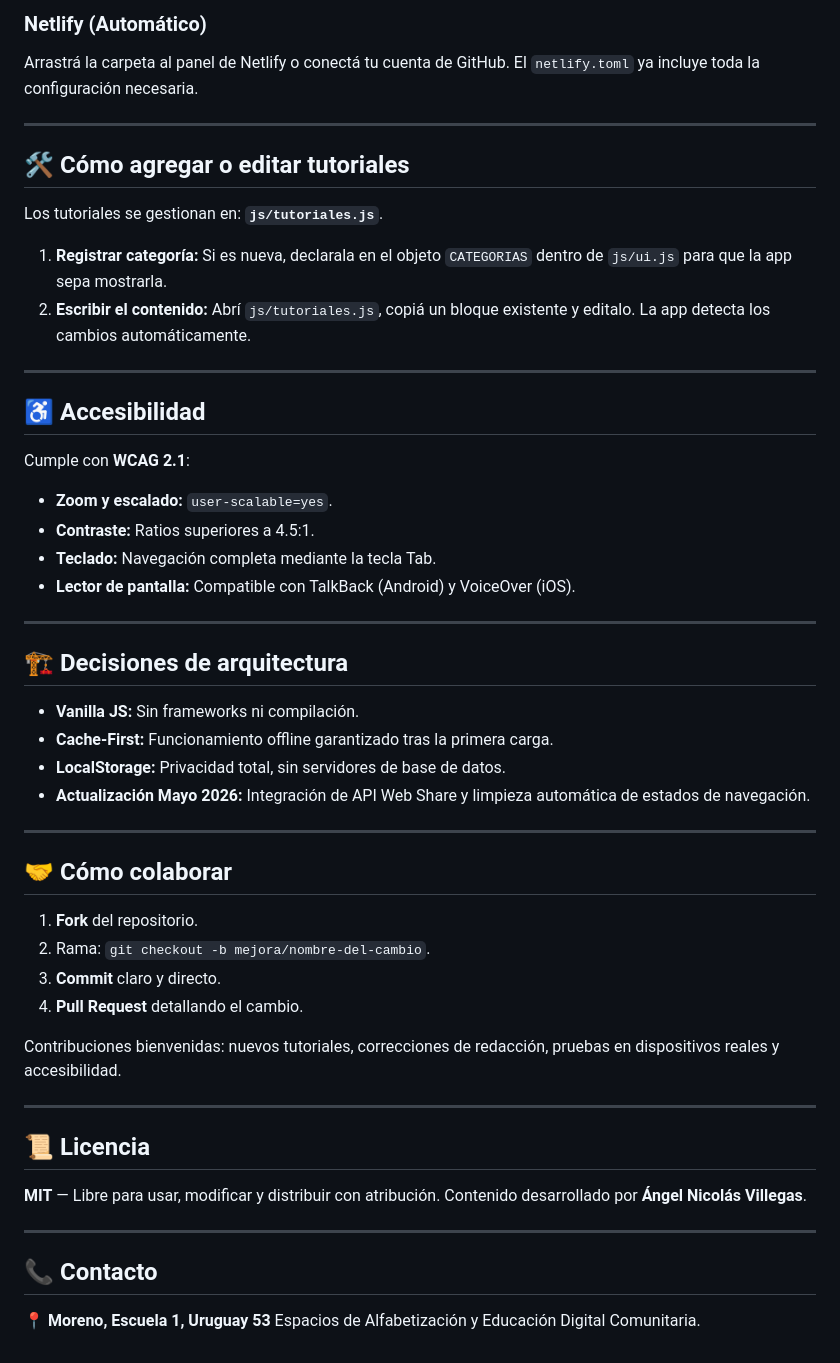
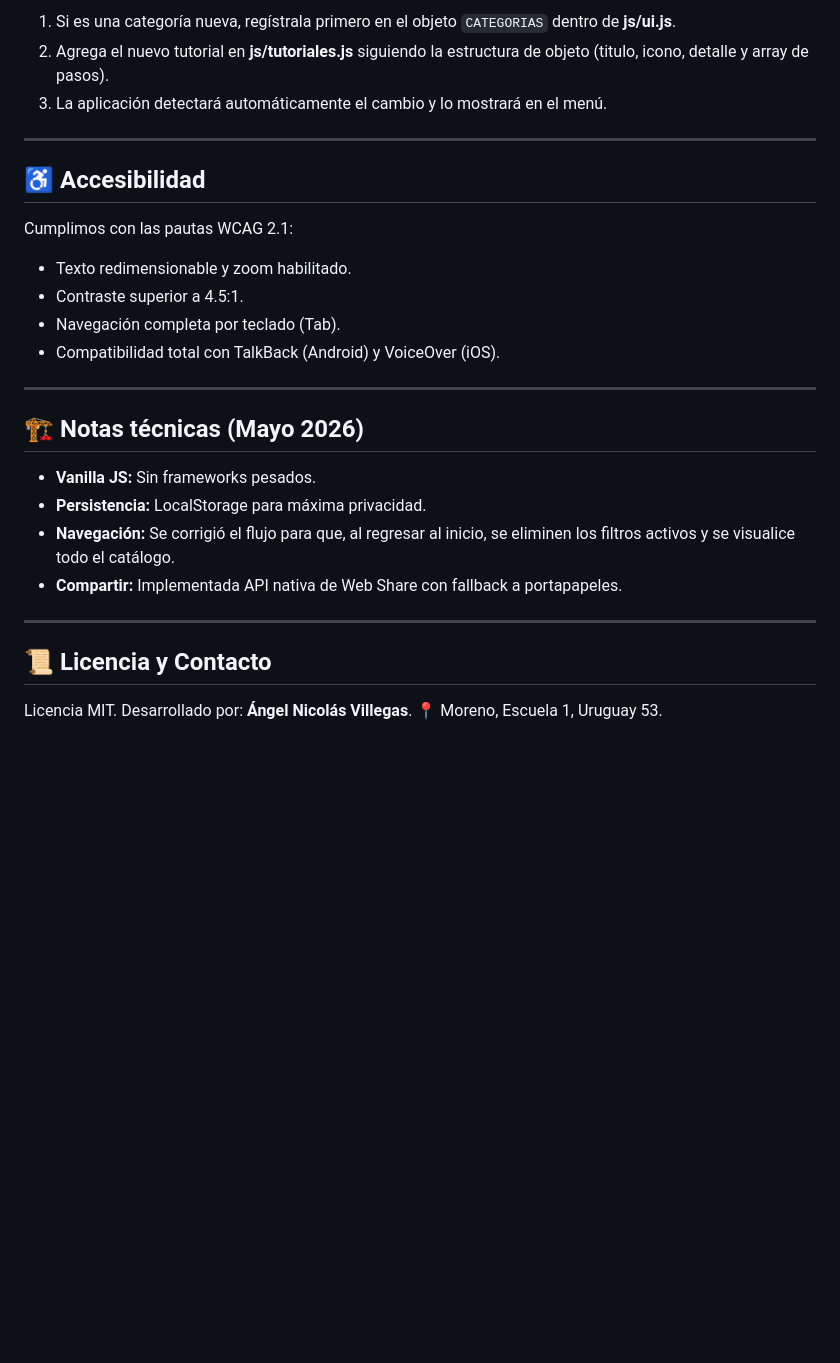
Before and after one commit to Angel-Digitalizando/punto-digital, a Markdown page: README.md, the part around one of its changes. GitHub-like rendering; blank space fills up the shorter version.

```diff
--- a/README.md
+++ b/README.md
@@ -86,56 +61,31 @@ Si tenés Python: `python3 -m http.server 8000` y abrir `http://localhost:8000`.
 
-### Netlify (Automático)
-Arrastrá la carpeta al panel de Netlify o conectá tu cuenta de GitHub. El `netlify.toml` ya incluye toda la configuración necesaria.
-
----
-
-## 🛠️ Cómo agregar o editar tutoriales
-
-Los tutoriales se gestionan en: **`js/tutoriales.js`**.
-
-1. **Registrar categoría:** Si es nueva, declarala en el objeto `CATEGORIAS` dentro de `js/ui.js` para que la app sepa mostrarla.
-2. **Escribir el contenido:** Abrí `js/tutoriales.js`, copiá un bloque existente y editalo. La app detecta los cambios automáticamente.
+1. Si es una categoría nueva, regístrala primero en el objeto `CATEGORIAS` dentro de **js/ui.js**.
+2. Agrega el nuevo tutorial en **js/tutoriales.js** siguiendo la estructura de objeto (titulo, icono, detalle y array de pasos).
+3. La aplicación detectará automáticamente el cambio y lo mostrará en el menú.
 
 ---
 
 ## ♿ Accesibilidad
 
-Cumple con **WCAG 2.1**:
-- **Zoom y escalado:** `user-scalable=yes`.
-- **Contraste:** Ratios superiores a 4.5:1.
-- **Teclado:** Navegación completa mediante la tecla Tab.
-- **Lector de pantalla:** Compatible con TalkBack (Android) y VoiceOver (iOS).
+Cumplimos con las pautas WCAG 2.1:
+- Texto redimensionable y zoom habilitado.
+- Contraste superior a 4.5:1.
+- Navegación completa por teclado (Tab).
+- Compatibilidad total con TalkBack (Android) y VoiceOver (iOS).
 
 ---
 
-## 🏗️ Decisiones de arquitectura
+## 🏗️ Notas técnicas (Mayo 2026)
 
-- **Vanilla JS:** Sin frameworks ni compilación.
-- **Cache-First:** Funcionamiento offline garantizado tras la primera carga.
-- **LocalStorage:** Privacidad total, sin servidores de base de datos.
-- **Actualización Mayo 2026:** Integración de API Web Share y limpieza automática de estados de navegación.
+- **Vanilla JS:** Sin frameworks pesados.
+- **Persistencia:** LocalStorage para máxima privacidad.
+- **Navegación:** Se corrigió el flujo para que, al regresar al inicio, se eliminen los filtros activos y se visualice todo el catálogo.
+- **Compartir:** Implementada API nativa de Web Share con fallback a portapapeles.
 
 ---
 
-## 🤝 Cómo colaborar
+## 📜 Licencia y Contacto
 
-1. **Fork** del repositorio.
-2. Rama: `git checkout -b mejora/nombre-del-cambio`.
-3. **Commit** claro y directo.
-4. **Pull Request** detallando el cambio.
-
-Contribuciones bienvenidas: nuevos tutoriales, correcciones de redacción, pruebas en dispositivos reales y accesibilidad.
-
----
-
-## 📜 Licencia
-
-**MIT** — Libre para usar, modificar y distribuir con atribución.
-Contenido desarrollado por **Ángel Nicolás Villegas**.
-
----
-
-## 📞 Contacto
-
-📍 **Moreno, Escuela 1, Uruguay 53**
-Espacios de Alfabetización y Educación Digital Comunitaria.
+Licencia MIT.
+Desarrollado por: **Ángel Nicolás Villegas**.
+📍 Moreno, Escuela 1, Uruguay 53.
```
Also changed, not shown: other parts of README.md (+32 -57 lines).
